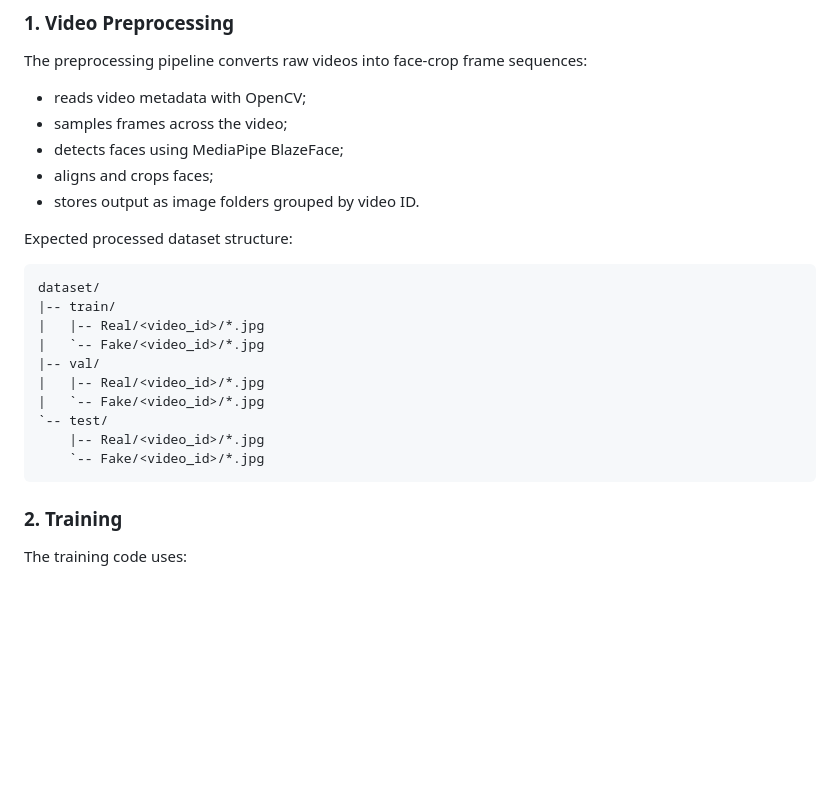
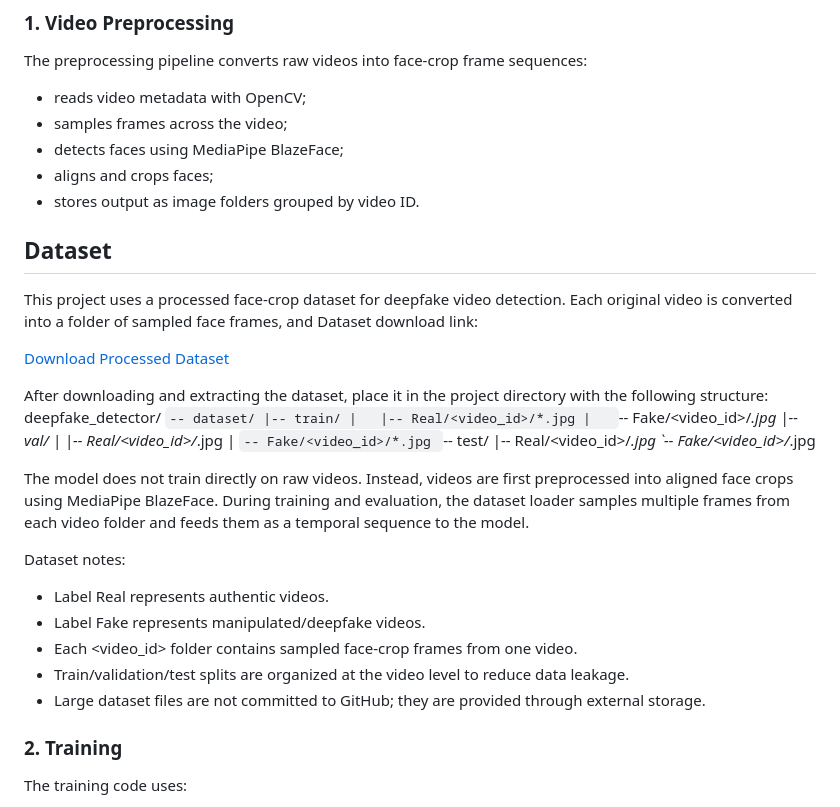
Before and after one commit to Tienndat2306/Deepfake_Detection, a Markdown page: README.md, the part around the change. Drawn GitHub-style; blank space fills up the shorter version.

````diff
--- a/README.md
+++ b/README.md
@@ -81,20 +81,36 @@ The preprocessing pipeline converts raw videos into face-crop frame sequences:
 - aligns and crops faces;
 - stores output as image folders grouped by video ID.
 
-Expected processed dataset structure:
+## Dataset
 
-```text
-dataset/
-|-- train/
-|   |-- Real/<video_id>/*.jpg
-|   `-- Fake/<video_id>/*.jpg
-|-- val/
-|   |-- Real/<video_id>/*.jpg
-|   `-- Fake/<video_id>/*.jpg
-`-- test/
-    |-- Real/<video_id>/*.jpg
-    `-- Fake/<video_id>/*.jpg
-```
+  This project uses a processed face-crop dataset for deepfake video detection. Each original video is converted into a folder of sampled face frames, and
+  Dataset download link:
+
+  [Download Processed Dataset](https://drive.google.com/file/d/1lvF5k03NnnbD6QouUDCGSr-shstcV69o/view?usp=sharing)
+
+  After downloading and extracting the dataset, place it in the project directory with the following structure:
+  deepfake_detector/
+  `-- dataset/
+      |-- train/
+      |   |-- Real/<video_id>/*.jpg
+      |   `-- Fake/<video_id>/*.jpg
+      |-- val/
+      |   |-- Real/<video_id>/*.jpg
+      |   `-- Fake/<video_id>/*.jpg
+      `-- test/
+          |-- Real/<video_id>/*.jpg
+          `-- Fake/<video_id>/*.jpg
+
+  The model does not train directly on raw videos. Instead, videos are first preprocessed into aligned face crops using MediaPipe BlazeFace. During training
+  and evaluation, the dataset loader samples multiple frames from each video folder and feeds them as a temporal sequence to the model.
+
+  Dataset notes:
+
+  - Label Real represents authentic videos.
+  - Label Fake represents manipulated/deepfake videos.
+  - Each <video_id> folder contains sampled face-crop frames from one video.
+  - Train/validation/test splits are organized at the video level to reduce data leakage.
+  - Large dataset files are not committed to GitHub; they are provided through external storage.
 
 ### 2. Training
 
````
